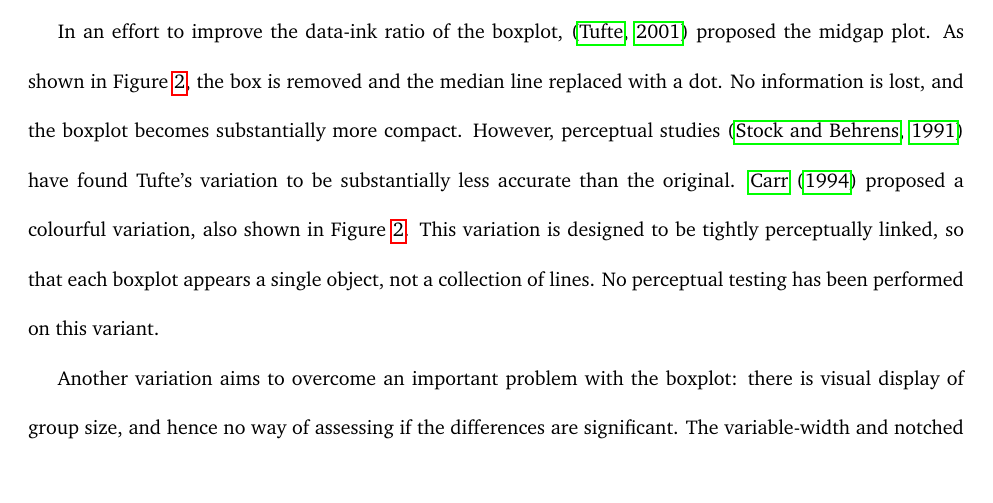
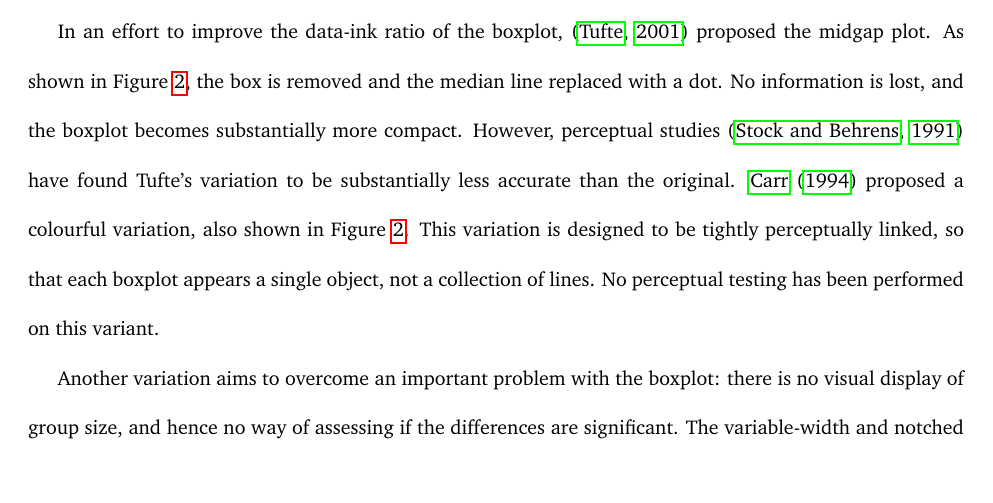
Before and after one commit to hadley/boxplots-paper, a LaTeX paper (boxplots.tex): part of page 3 of 15, cut so that both start at the same text. Compiled offline with pdfLaTeX.

Commit message:
fix inverting typo

```diff
--- a/boxplots.tex
+++ b/boxplots.tex
@@ -87,7 +87,7 @@ In an effort to improve the data-ink ratio of the boxplot, \citep{tufte:2001} pr
   \label{fig:tufte}
 \end{figure}
 
-Another variation aims to overcome an important problem with the boxplot: there is visual display of group size, and hence no way of assessing if the differences are significant. The variable-width and notched boxplots \citep{mcgill:1978} add inferential detail. As the name suggests, the box widths of the variable-width boxplot vary according to the number of points in the group. The notched boxplot goes one step further by displaying confidence intervals around the medians, supporting visual assessment of statistical significance. The length of the confidence interval is determined heuristically so that non-overlapping intervals imply (approximately) a difference at the 5\% level, regardless of the underlying distribution.
+Another variation aims to overcome an important problem with the boxplot: there is no visual display of group size, and hence no way of assessing if the differences are significant. The variable-width and notched boxplots \citep{mcgill:1978} add inferential detail. As the name suggests, the box widths of the variable-width boxplot vary according to the number of points in the group. The notched boxplot goes one step further by displaying confidence intervals around the medians, supporting visual assessment of statistical significance. The length of the confidence interval is determined heuristically so that non-overlapping intervals imply (approximately) a difference at the 5\% level, regardless of the underlying distribution.
 
 \begin{figure}[htbp]
   \centering
```
